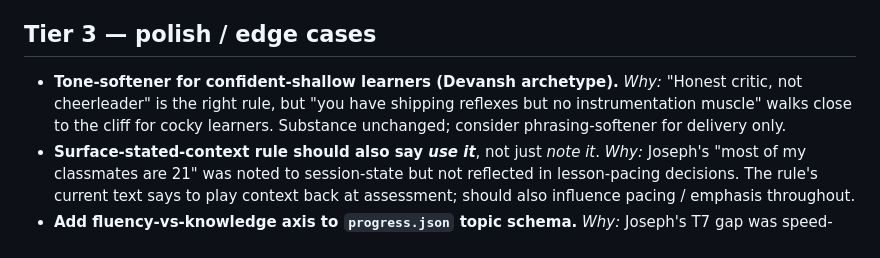
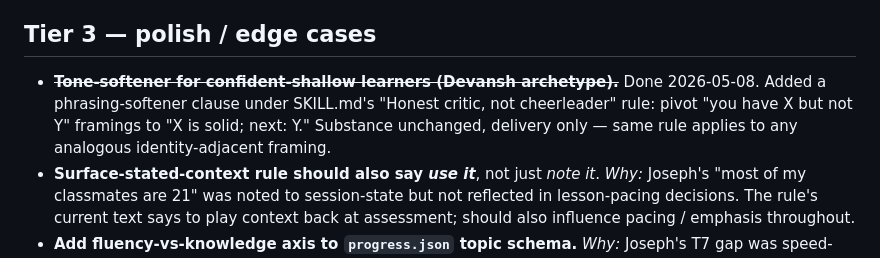
Before and after one commit to rogue-socket/backend-tutor, a Markdown page: backlog.md, the part around the change. Drawn GitHub-style.

Commit message:
SKILL.md: tone-softener for confident-shallow learners
Adds a phrasing-softener clause under "Honest critic, not cheerleader":
pivot "you have X but not Y" framings to "X is solid; next: Y" for the
Devansh-archetype confident-shallow learner. Substance of the critique
is unchanged — delivery only.

Motivated by the original 8-persona round: "you have shipping reflexes
but no instrumentation muscle" is technically accurate but reads as
identity-attack to a confident learner with strong shipping reflexes,
which either circuit-breaks ("this is too basic for me") or disengages
quietly.

Co-Authored-By: Claude Opus 4.7 (1M context) <noreply@anthropic.com>

```diff
--- a/backlog.md
+++ b/backlog.md
@@ -19,7 +19,7 @@ Durable "someday/maybe" items — distinct from session-level Unresolved (which
 
 ## Tier 3 — polish / edge cases
 
-- **Tone-softener for confident-shallow learners (Devansh archetype).** *Why:* "Honest critic, not cheerleader" is the right rule, but "you have shipping reflexes but no instrumentation muscle" walks close to the cliff for cocky learners. Substance unchanged; consider phrasing-softener for delivery only.
+- ~~**Tone-softener for confident-shallow learners (Devansh archetype).**~~ Done 2026-05-08. Added a phrasing-softener clause under SKILL.md's "Honest critic, not cheerleader" rule: pivot "you have X but not Y" framings to "X is solid; next: Y." Substance unchanged, delivery only — same rule applies to any analogous identity-adjacent framing.
 - **Surface-stated-context rule should also say *use it***, not just *note it*. *Why:* Joseph's "most of my classmates are 21" was noted to session-state but not reflected in lesson-pacing decisions. The rule's current text says to play context back at assessment; should also influence pacing / emphasis throughout.
 - **Add fluency-vs-knowledge axis to `progress.json` topic schema.** *Why:* Joseph's T7 gap was speed-under-pressure, not absence-of-knowledge. The current topic status (`unknown / weak / in_progress / solid / mastered`) doesn't capture this. Optional `fluency` field per-topic would let the tutor schedule drilling differently from teaching.
 
```
Also changed, not shown: SKILL.md (+2 -0 lines).
